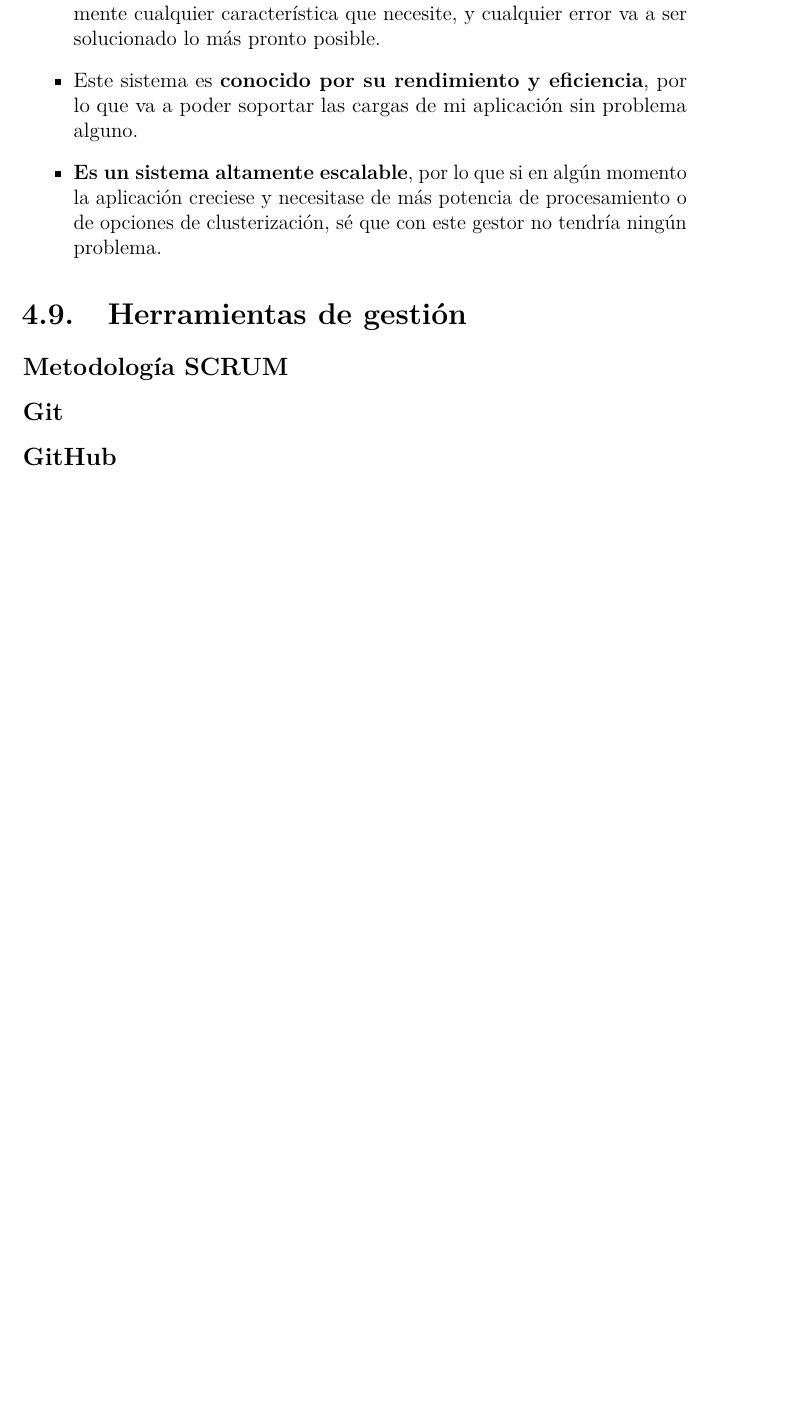
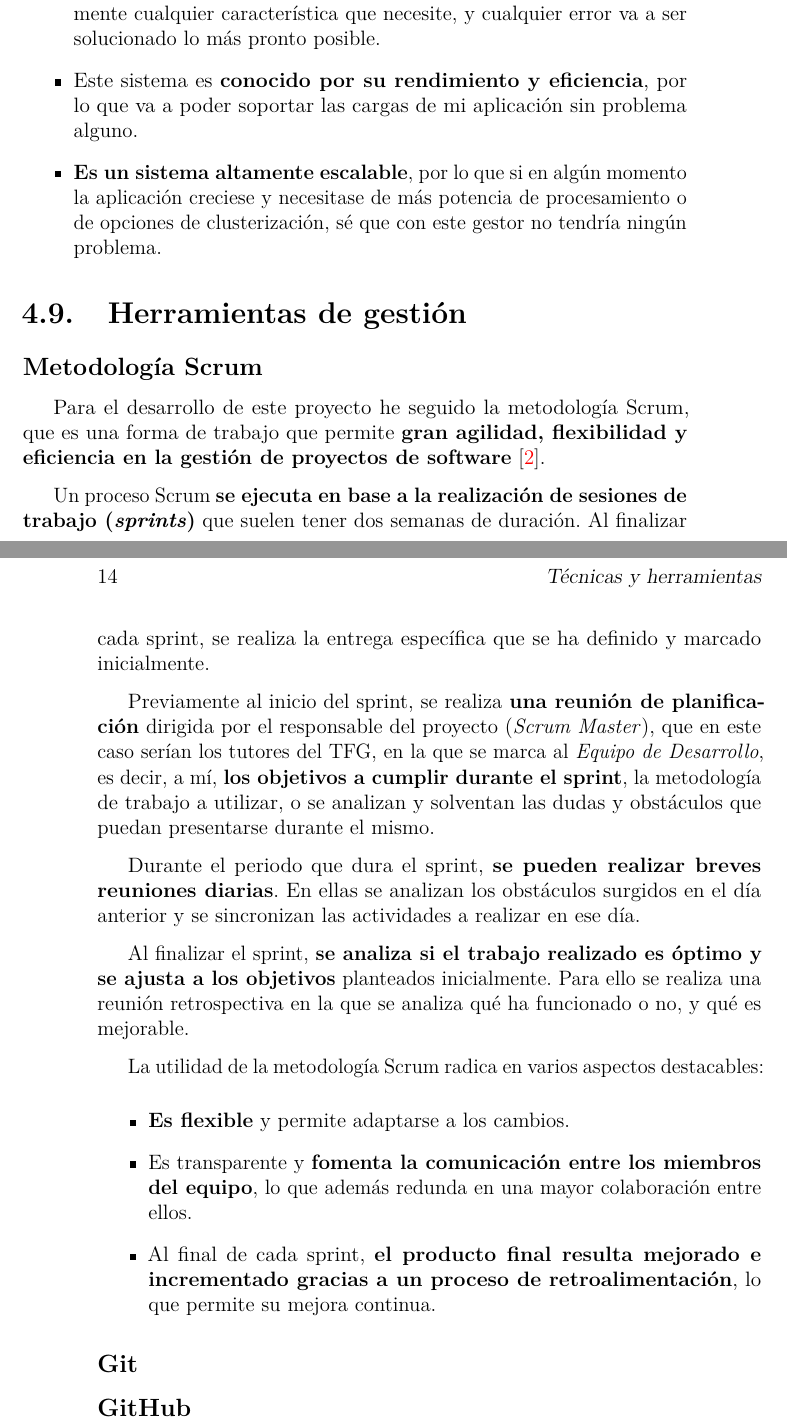
Before and after one commit to alvaromanjon/NutriMenu, a LaTeX book (docs/memoria.tex, which reads docs/tex/4_Tecnicas_y_herramientas.tex): part of page 25 of 34 before the commit and two parts of pages 25 and 26 of 34 after it, the two joined at a grey line, cut so that both start at the same text, the shorter picture padded with empty space. Compiled offline with pdfLaTeX.

Commit message:
docs: Add docs for Scrum (#32)

```diff
--- a/docs/tex/4_Tecnicas_y_herramientas.tex
+++ b/docs/tex/4_Tecnicas_y_herramientas.tex
@@ -183,9 +183,24 @@ Algunas de las ventajas que me han hecho decantarme por este sistema son:
 
 % TODO: Hacer esta parte %
 
-\subsection{Metodología SCRUM}
+\subsection{Metodología Scrum}
 
-% TODO: Hacer esta parte %
+Para el desarrollo de este proyecto he seguido la metodología Scrum, que es una forma de trabajo que permite \textbf{gran agilidad, flexibilidad y eficiencia en la gestión de proyectos de software} \cite{atlassian:scrum}.
+
+Un proceso Scrum \textbf{se ejecuta en base a la realización de sesiones de trabajo (\textit{sprints})} que suelen tener dos semanas de duración. Al finalizar cada sprint, se realiza la entrega específica que se ha definido y marcado inicialmente.
+
+Previamente al inicio del sprint, se realiza \textbf{una reunión de planificación} dirigida por el responsable del proyecto (\textit{Scrum Master}), que en este caso serían los tutores del TFG, en la que se marca al \textit{Equipo de Desarrollo}, es decir, a mí, \textbf{los objetivos a cumplir durante el sprint}, la metodología de trabajo a utilizar, o se analizan y solventan las dudas y obstáculos que puedan presentarse durante el mismo.
+
+Durante el periodo que dura el sprint, \textbf{se pueden realizar breves reuniones diarias}. En ellas se analizan los obstáculos surgidos en el día anterior y se sincronizan las actividades a realizar en ese día.
+
+Al finalizar el sprint, \textbf{se analiza si el trabajo realizado es óptimo y se ajusta a los objetivos} planteados inicialmente. Para ello se realiza una reunión retrospectiva en la que se analiza qué ha funcionado o no, y qué es mejorable.
+
+La utilidad de la metodología Scrum radica en varios aspectos destacables:
+\begin{itemize}
+  \item \textbf{Es flexible} y permite adaptarse a los cambios.
+  \item Es transparente y \textbf{fomenta la comunicación entre los miembros del equipo}, lo que además redunda en una mayor colaboración entre ellos.
+  \item Al final de cada sprint, \textbf{el producto final resulta mejorado e incrementado gracias a un proceso de retroalimentación}, lo que permite su mejora continua.
+\end{itemize}
 
 \subsection{Git}
 
```
Also changed, not shown: docs/bibliografia.bib (+8 -0 lines), docs/memoria.pdf.
